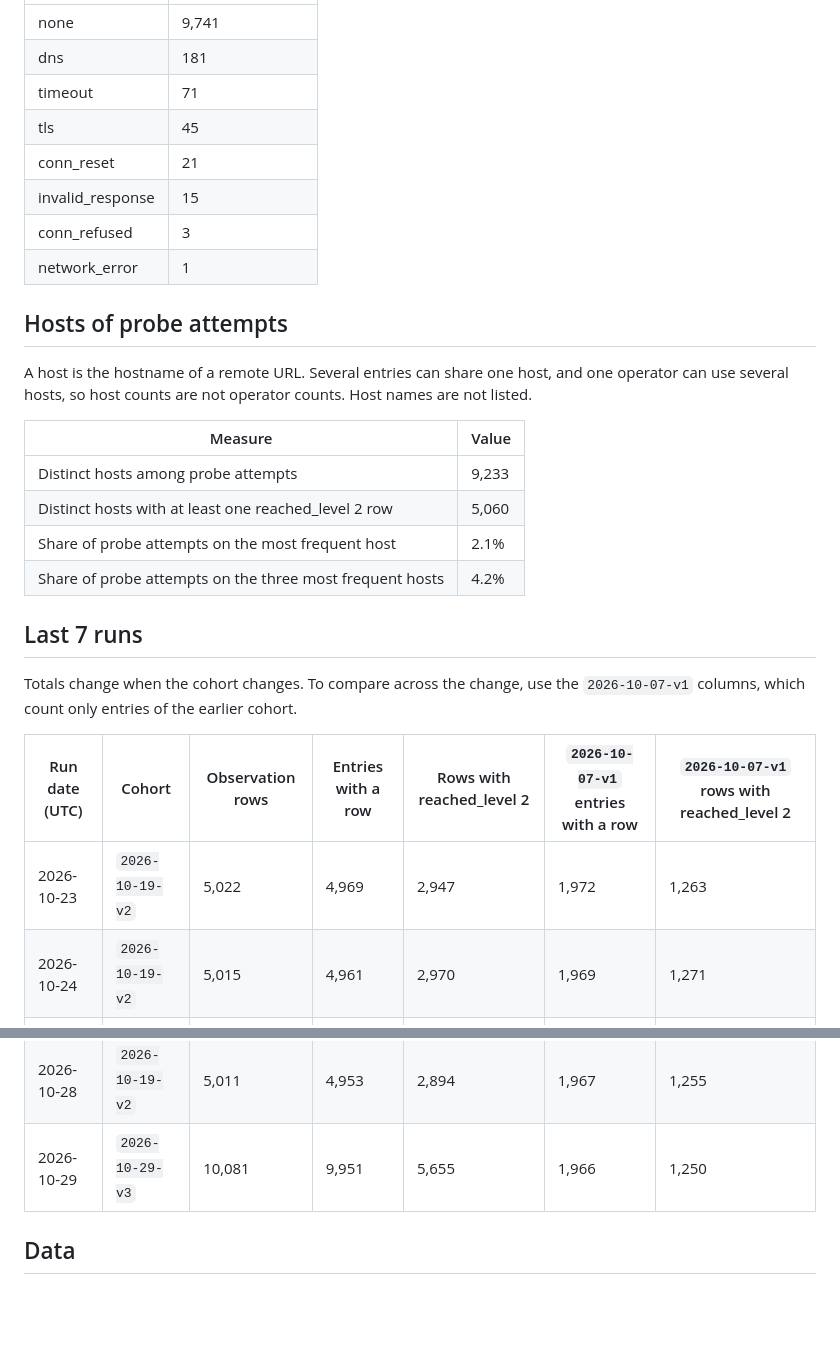
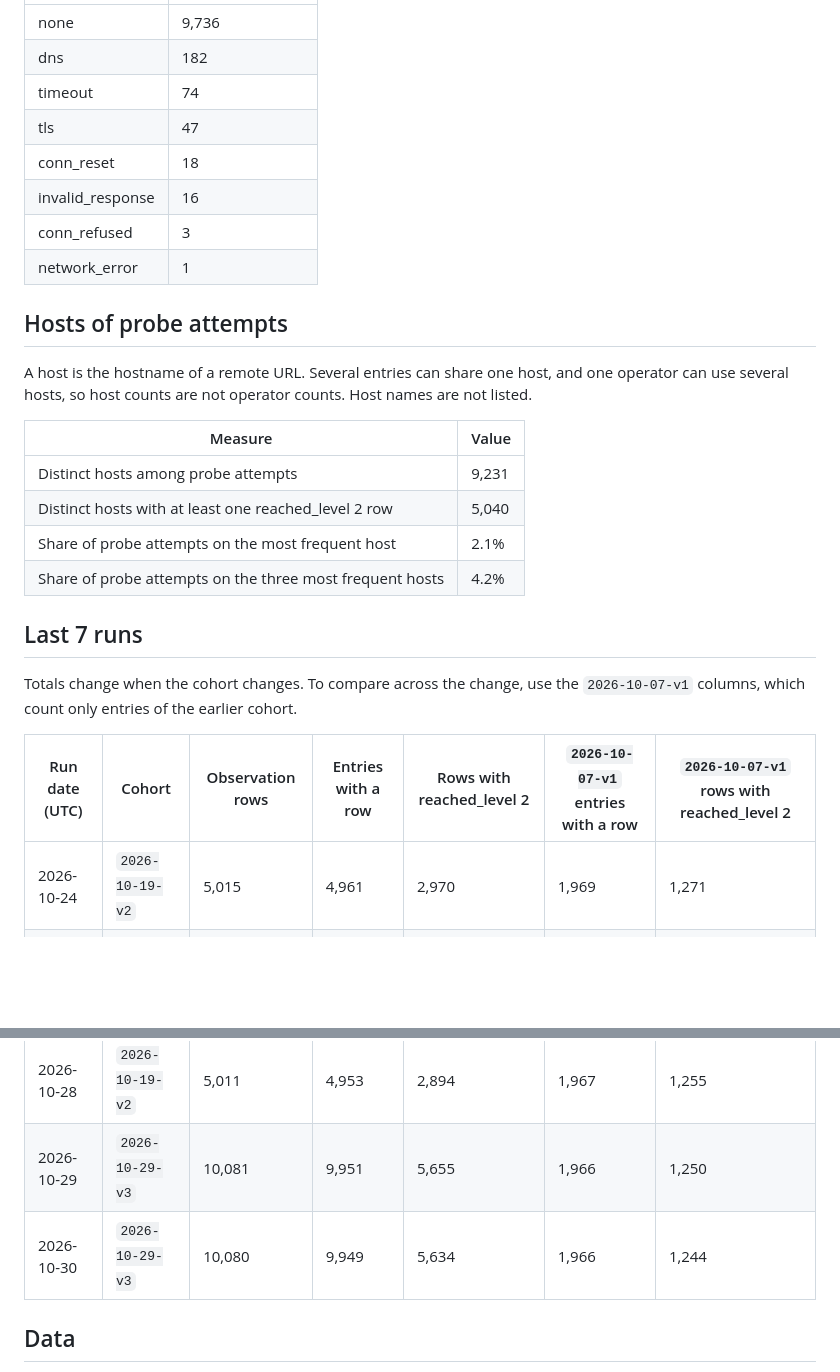
Before and after one commit to PetShopBros/lowdown-data, a Markdown page: REPORT.md, 2 parts joined by grey strips. GitHub-like rendering; blank space fills up the shorter version.

```diff
--- a/REPORT.md
+++ b/REPORT.md
@@ -73,10 +72,10 @@ Lowdown Scanner observes 10,000 MCP Registry entries every day and records MCP i
 |---|---|
-| none | 9,741 |
-| dns | 181 |
-| timeout | 71 |
-| tls | 45 |
-| conn_reset | 21 |
-| invalid_response | 15 |
+| none | 9,736 |
+| dns | 182 |
+| timeout | 74 |
+| tls | 47 |
+| conn_reset | 18 |
+| invalid_response | 16 |
 | conn_refused | 3 |
 | network_error | 1 |
 
@@ -86,8 +85,8 @@ A host is the hostname of a remote URL. Several entries can share one host, and
 
 | Measure | Value |
 |---|---|
-| Distinct hosts among probe attempts | 9,233 |
-| Distinct hosts with at least one reached_level 2 row | 5,060 |
+| Distinct hosts among probe attempts | 9,231 |
+| Distinct hosts with at least one reached_level 2 row | 5,040 |
 | Share of probe attempts on the most frequent host | 2.1% |
 | Share of probe attempts on the three most frequent hosts | 4.2% |
 
@@ -97,13 +96,13 @@ Totals change when the cohort changes. To compare across the change, use the `20
 
 | Run date (UTC) | Cohort | Observation rows | Entries with a row | Rows with reached_level 2 | `2026-10-07-v1` entries with a row | `2026-10-07-v1` rows with reached_level 2 |
 |---|---|---|---|---|---|---|
-| 2026-10-23 | `2026-10-19-v2` | 5,022 | 4,969 | 2,947 | 1,972 | 1,263 |
 | 2026-10-24 | `2026-10-19-v2` | 5,015 | 4,961 | 2,970 | 1,969 | 1,271 |
 | 2026-10-25 | `2026-10-19-v2` | 5,017 | 4,959 | 2,976 | 1,968 | 1,274 |
 | 2026-10-26 | `2026-10-19-v2` | 5,015 | 4,957 | 2,962 | 1,968 | 1,267 |
 | 2026-10-27 | `2026-10-19-v2` | 5,013 | 4,955 | 2,965 | 1,968 | 1,269 |
 | 2026-10-28 | `2026-10-19-v2` | 5,011 | 4,953 | 2,894 | 1,967 | 1,255 |
 | 2026-10-29 | `2026-10-29-v3` | 10,081 | 9,951 | 5,655 | 1,966 | 1,250 |
+| 2026-10-30 | `2026-10-29-v3` | 10,080 | 9,949 | 5,634 | 1,966 | 1,244 |
 
 ## Data
 
```
Also changed, not shown: other parts of REPORT.md (+26 -27 lines).
